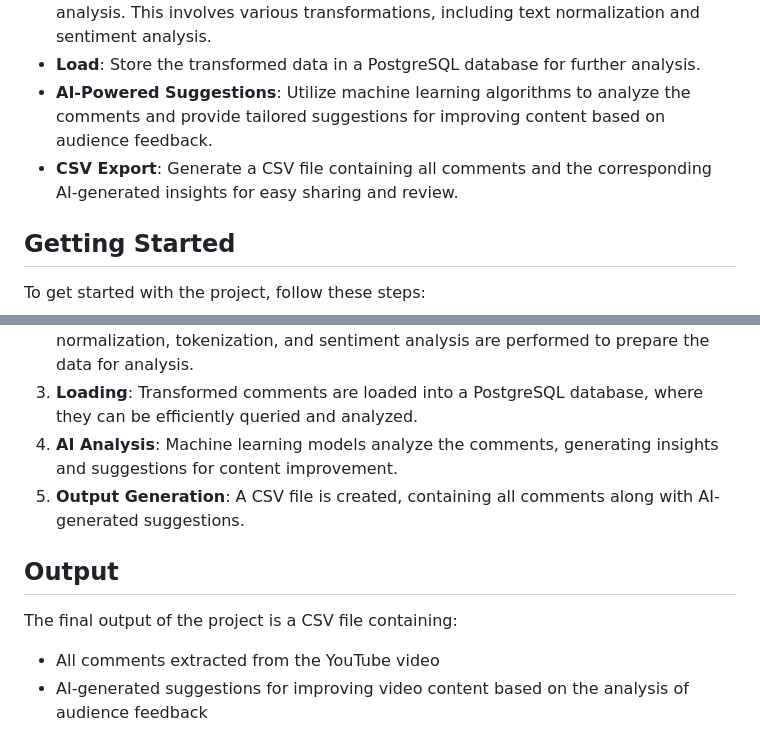
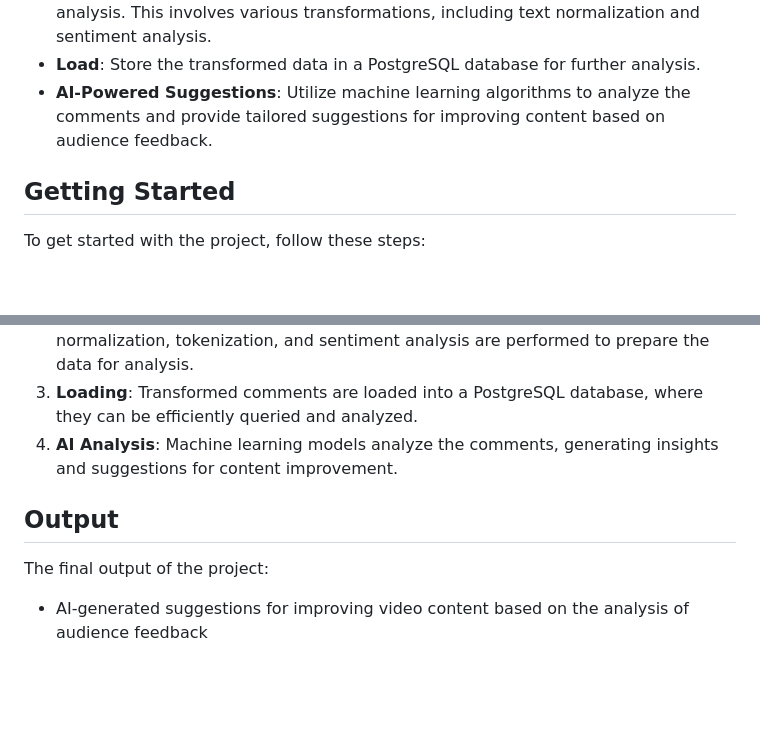
Before and after one commit to An4ikhun733r/Youtube_Comments_AI_Analytics, a Markdown page: README.md, 2 parts joined by grey strips. GitHub-like rendering; blank space fills up the shorter version.

```diff
--- a/README.md
+++ b/README.md
@@ -37,7 +37,6 @@ This project leverages a variety of powerful tools and technologies:
 - **Transform**: Clean and preprocess the comments data, ensuring it is ready for analysis. This involves various transformations, including text normalization and sentiment analysis.
 - **Load**: Store the transformed data in a PostgreSQL database for further analysis.
 - **AI-Powered Suggestions**: Utilize machine learning algorithms to analyze the comments and provide tailored suggestions for improving content based on audience feedback.
-- **CSV Export**: Generate a CSV file containing all comments and the corresponding AI-generated insights for easy sharing and review.
 
 ## Getting Started
 
@@ -81,13 +80,11 @@ The ETL process follows a structured workflow:
 2. **Transformation**: Extracted comments undergo cleaning and preprocessing. Text normalization, tokenization, and sentiment analysis are performed to prepare the data for analysis.
 3. **Loading**: Transformed comments are loaded into a PostgreSQL database, where they can be efficiently queried and analyzed.
 4. **AI Analysis**: Machine learning models analyze the comments, generating insights and suggestions for content improvement.
-5. **Output Generation**: A CSV file is created, containing all comments along with AI-generated suggestions.
 
 ## Output
 
-The final output of the project is a CSV file containing:
+The final output of the project:
 
-- All comments extracted from the YouTube video
 - AI-generated suggestions for improving video content based on the analysis of audience feedback
 
 ## Future Enhancements
```
